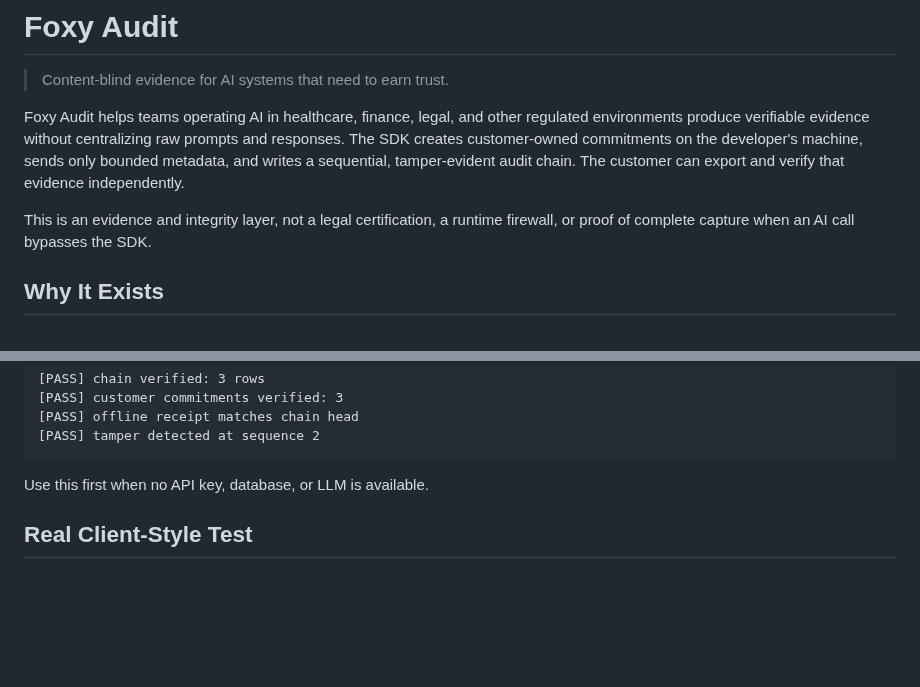
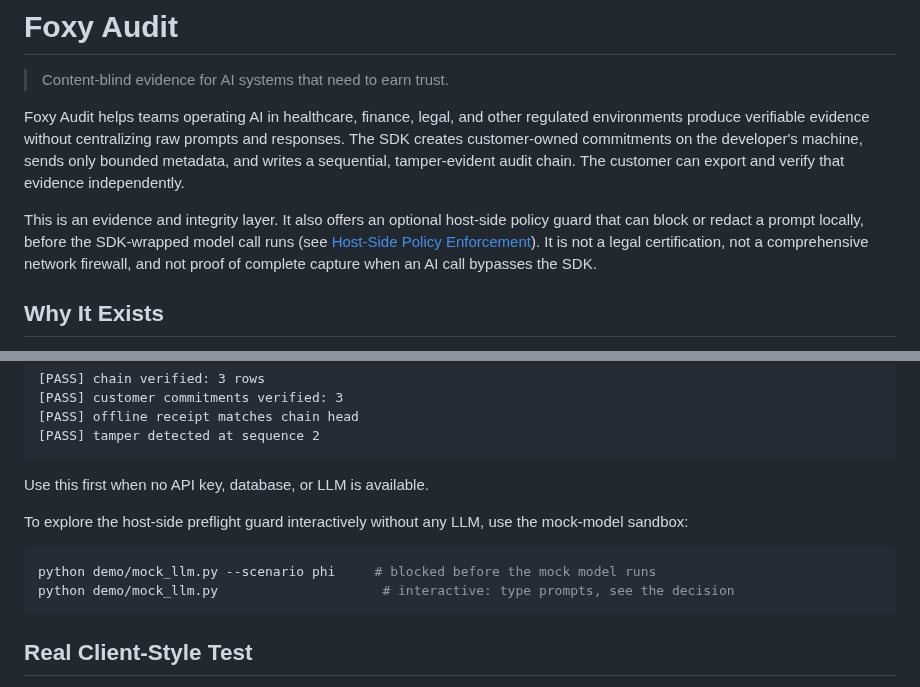
Before and after one commit to fatimaatta-09/Foxy-Audit, a Markdown page: README.md, 2 parts joined by grey strips. GitHub-like rendering; blank space fills up the shorter version.

````diff
--- a/README.md
+++ b/README.md
@@ -9,8 +9,11 @@ developer's machine, sends only bounded metadata, and writes a sequential,
 tamper-evident audit chain. The customer can export and verify that evidence
 independently.
 
-This is an evidence and integrity layer, not a legal certification, a runtime
-firewall, or proof of complete capture when an AI call bypasses the SDK.
+This is an evidence and integrity layer. It also offers an optional host-side
+policy guard that can block or redact a prompt locally, before the SDK-wrapped
+model call runs (see [Host-Side Policy Enforcement](#host-side-policy-enforcement-preflight-guard)).
+It is not a legal certification, not a comprehensive network firewall, and not
+proof of complete capture when an AI call bypasses the SDK.
 
 ## Why It Exists
 
@@ -106,6 +136,14 @@ Expected checks are:
 ```
 
 Use this first when no API key, database, or LLM is available.
+
+To explore the host-side preflight guard interactively without any LLM, use the
+mock-model sandbox:
+
+```powershell
+python demo/mock_llm.py --scenario phi     # blocked before the mock model runs
+python demo/mock_llm.py                     # interactive: type prompts, see the decision
+```
 
 ## Real Client-Style Test
 
````
Also changed, not shown: other parts of README.md (+59 -0 lines).
